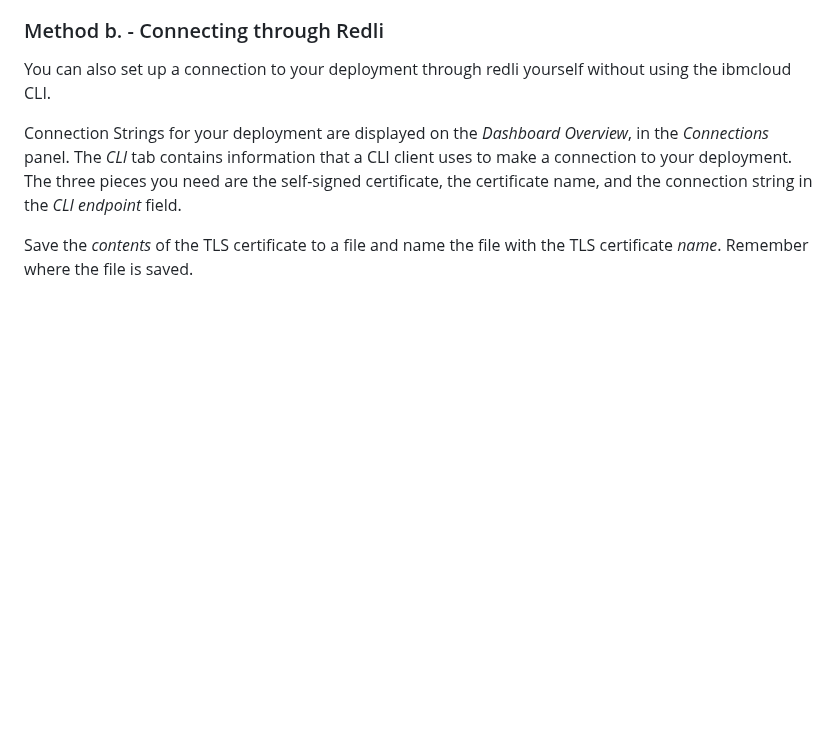
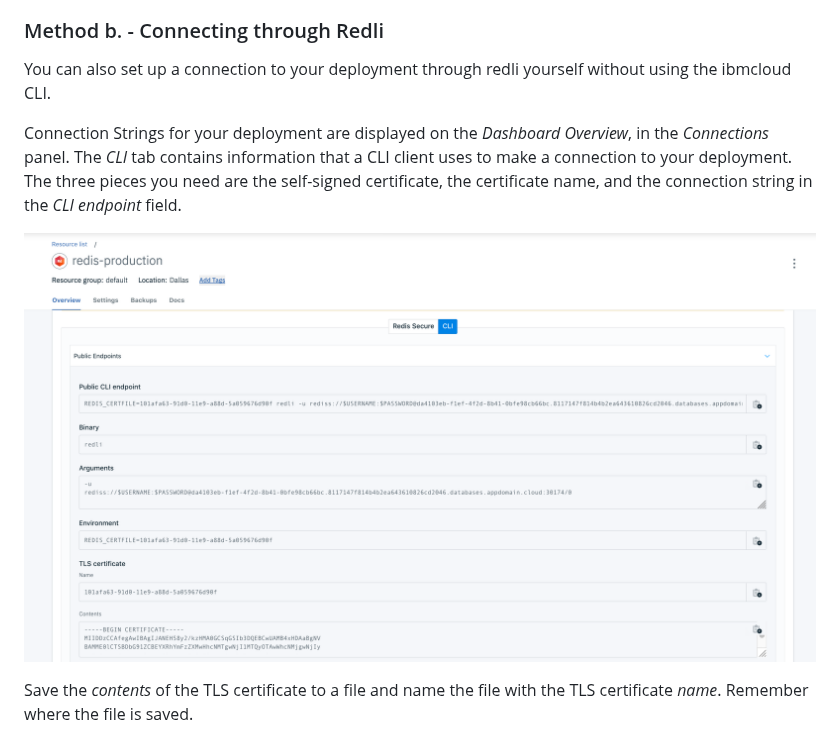
Before and after one commit to ibm-cloud-docs/databases-for-redis, a Markdown page: getting-started.md, the part around the change. Rendered like a GitHub page; pictures changed too: images/getting-started-connection-cli.png (added); blank space fills up the shorter version.

Commit message:
adding connection panel screenshot for getting started clarity

```diff
--- a/getting-started.md
+++ b/getting-started.md
@@ -69,6 +69,8 @@ You can also set up a connection to your deployment through redli yourself witho
 
 Connection Strings for your deployment are displayed on the _Dashboard Overview_, in the _Connections_ panel. The _CLI_ tab contains information that a CLI client uses to make a connection to your deployment. The three pieces you need are the self-signed certificate, the certificate name, and the connection string in the _CLI endpoint_ field.
 
+![The CLI Connections Panel](images/getting-started-connection-cli.png)
+
 Save the _contents_ of the TLS certificate to a file and name the file with the TLS certificate _name_. Remember where the file is saved.
 
 The connection string in the _CLI endpoint_ field is the fully-formatted command to make a CLI connection to your deployment using redli. Navigate to where you have saved the certificate on your system or provide the full path to the certificate to the `REDIS_CERTFILE` environment variable. Set the admin username and password in the environment as `USERNAME` and `PASSWORD`. Use the CLI connection string to start redli.
```
